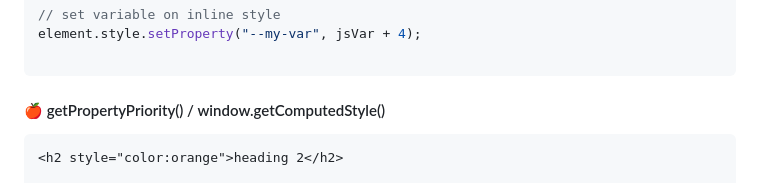
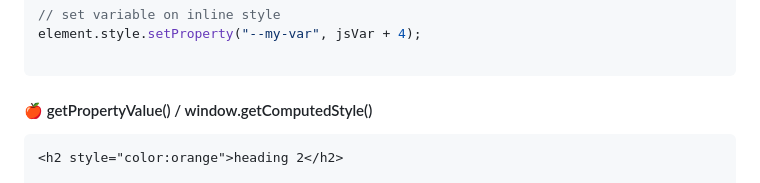
Before and after one commit to PhoebeYoon/Front_End_Lecture, a Markdown page: README.md, the part around the change. Drawn GitHub-style.

````diff
--- a/README.md
+++ b/README.md
@@ -152,7 +152,7 @@ element.style.setProperty("--my-var", jsVar + 4);
 
 ```
 
-#### 🍎 getPropertyPriority() / window.getComputedStyle()
+#### 🍎 getPropertyValue() / window.getComputedStyle()
 
 ```
 <h2 style="color:orange">heading 2</h2>
````
